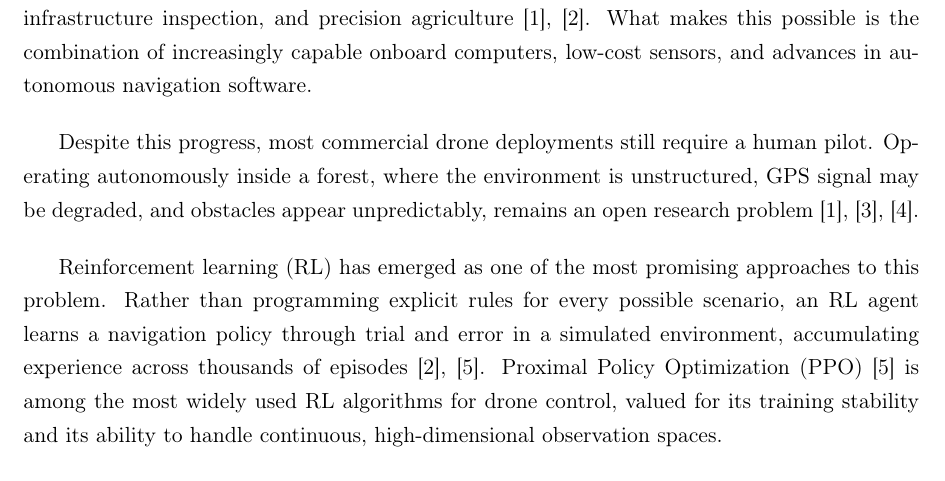
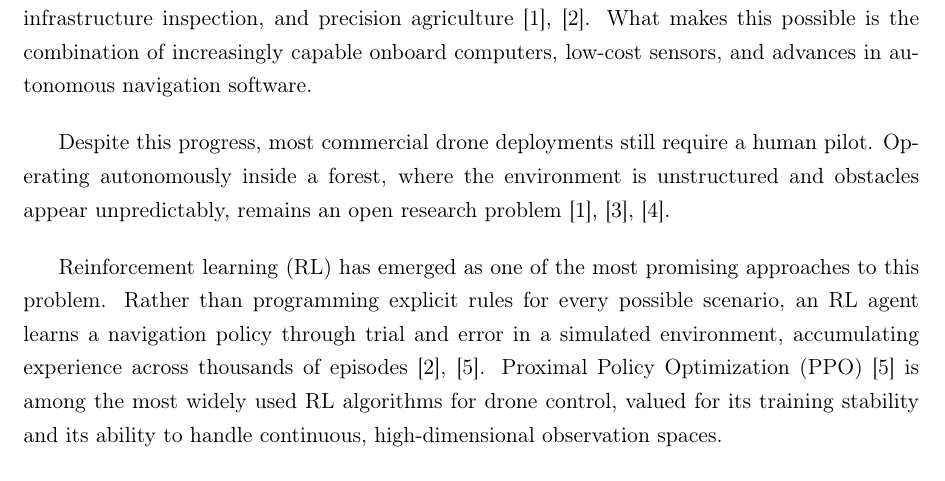
Before and after one commit to autonomous-forest-drone/thesis, a LaTeX document (main.tex, which reads components/1_introduction.tex): part of page 8 of 45, cut so that both start at the same text. Compiled offline with pdfLaTeX; a LaTeX package or settings file that is missing is left out.

Commit message:
remove gps mention in background to avoid scope confusion

```diff
--- a/components/1_introduction.tex
+++ b/components/1_introduction.tex
@@ -9,7 +9,7 @@
 
 Unmanned aerial vehicles (UAVs) have become a practical tool for tasks that are dangerous, repetitive, or too large in scale for humans to carry out efficiently. Beyond military and delivery applications, drones are increasingly used for environmental monitoring, search and rescue, infrastructure inspection, and precision agriculture \cite{Butt2024,Fu2024}. What makes this possible is the combination of increasingly capable onboard computers, low-cost sensors, and advances in autonomous navigation software.
 
-Despite this progress, most commercial drone deployments still require a human pilot. Operating autonomously inside a forest, where the environment is unstructured, GPS signal may be degraded, and obstacles appear unpredictably, remains an open research problem \cite{Butt2024,Merei2025,Debnath2024}.
+Despite this progress, most commercial drone deployments still require a human pilot. Operating autonomously inside a forest, where the environment is unstructured and obstacles appear unpredictably, remains an open research problem \cite{Butt2024,Merei2025,Debnath2024}.
 
 Reinforcement learning (RL) has emerged as one of the most promising approaches to this problem. Rather than programming explicit rules for every possible scenario, an RL agent learns a navigation policy through trial and error in a simulated environment, accumulating experience across thousands of episodes \cite{Fu2024,Schulman2017}. Proximal Policy Optimization (PPO) \cite{Schulman2017} is among the most widely used RL algorithms for drone control, valued for its training stability and its ability to handle continuous, high-dimensional observation spaces.
 
```
